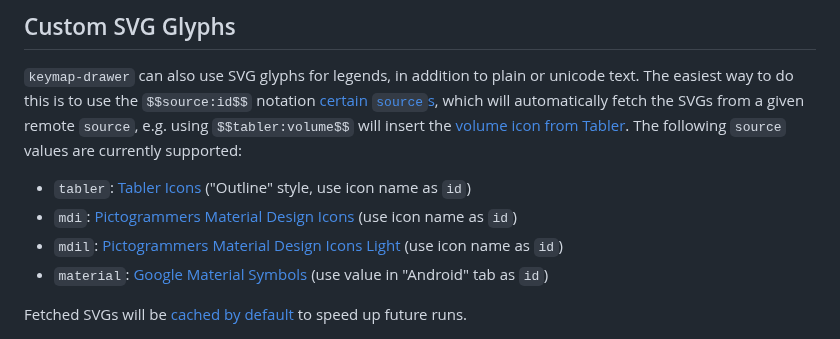
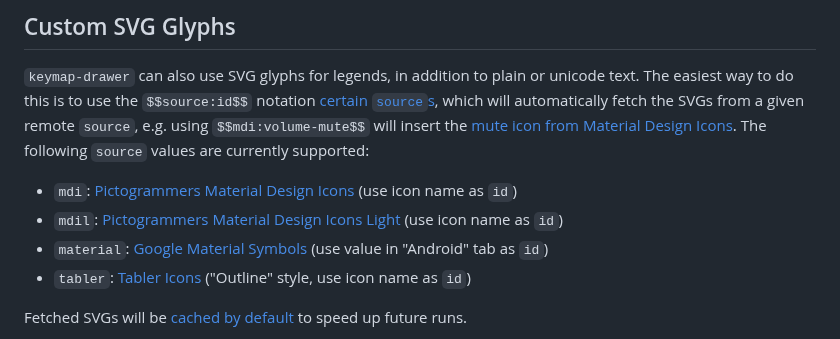
Before and after one commit to caksoylar/keymap-drawer, a Markdown page: README.md, the part around the change. Drawn GitHub-style.

Commit message:
docs: De-emphasize Tabler icons

```diff
--- a/README.md
+++ b/README.md
@@ -148,13 +148,14 @@ Using this you can preserve your style customizations along with your keymap in
 
 `keymap-drawer` can also use SVG glyphs for legends, in addition to plain or unicode text. The easiest way to do this is
 to use the `$$source:id$$` notation [certain `source`s](CONFIGURATION.md#glyph_urls), which will automatically fetch
-the SVGs from a given remote `source`, e.g. using `$$tabler:volume$$` will insert the [volume icon from Tabler](https://tabler.io/icons/icon/volume).
+the SVGs from a given remote `source`, e.g. using `$$mdi:volume-mute$$` will insert the
+[mute icon from Material Design Icons](https://pictogrammers.com/library/mdi/icon/volume-mute/).
 The following `source` values are currently supported:
 
-- `tabler`: [Tabler Icons](https://tabler.io/icons) ("Outline" style, use icon name as `id`)
 - `mdi`: [Pictogrammers Material Design Icons](https://pictogrammers.com/library/mdi/) (use icon name as `id`)
 - `mdil`: [Pictogrammers Material Design Icons Light](https://pictogrammers.com/library/mdil/) (use icon name as `id`)
 - `material`: [Google Material Symbols](https://fonts.google.com/icons) (use value in "Android" tab as `id`)
+- `tabler`: [Tabler Icons](https://tabler.io/icons) ("Outline" style, use icon name as `id`)
 
 Fetched SVGs will be [cached by default](CONFIGURATION.md#use_local_cache) to speed up future runs.
 
```
